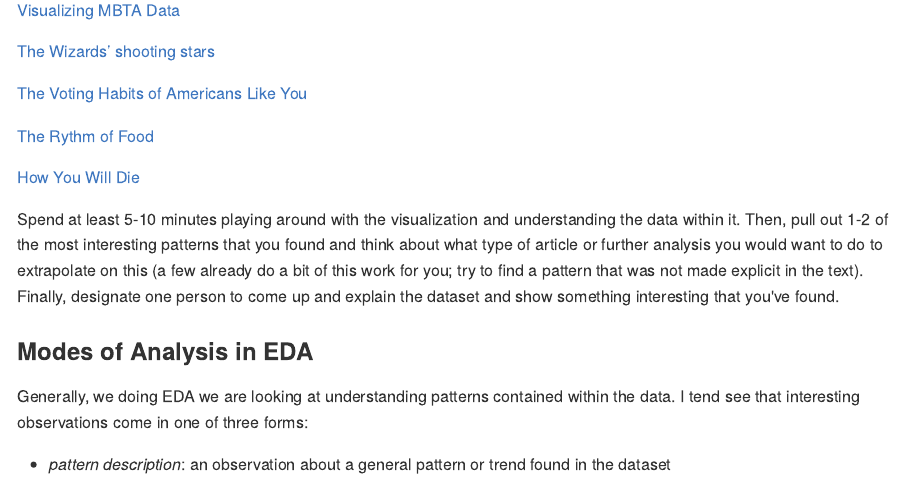
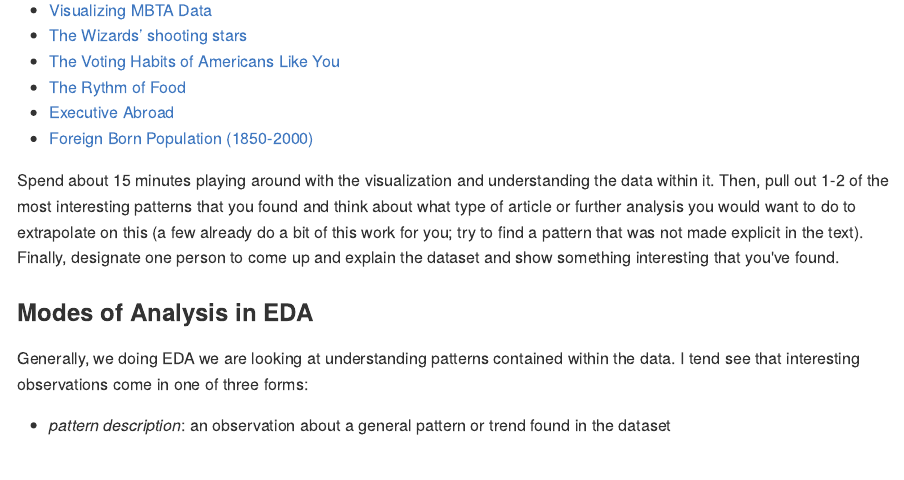
Before and after one commit to statsmaths/stat209, an R Markdown document (_notes/class02-exporatory-data-analysis.Rmd): the page in a window 1100 px wide, from 870 px down before the commit and from 850 px down after it, so that both start at the same text. The pictures show the output file _notes/class02-exporatory-data-analysis.md that the author committed with the source, drawn offline in the style of GitHub.

Commit message:
fix class02 links

```diff
--- a/_notes/class02-exporatory-data-analysis.Rmd
+++ b/_notes/class02-exporatory-data-analysis.Rmd
@@ -57,19 +57,15 @@ Now, its your turn. I have gather several interactive visualizations
 that I find particularly interesting. You'll be split into groups of
 about 3 people and assigned one of these datasets.
 
-[A Day in the Life](http://flowingdata.com/2015/12/15/a-day-in-the-life-of-americans/)
+- [A Day in the Life](http://flowingdata.com/2015/12/15/a-day-in-the-life-of-americans/)
+- [Visualizing MBTA Data](http://mbtaviz.github.io/)
+- [The Wizards’ shooting stars](http://www.washingtonpost.com/wp-srv/special/sports/wizards-shooting-stars/)
+- [The Voting Habits of Americans Like You](https://www.nytimes.com/interactive/2016/06/10/upshot/voting-habits.html)
+- [The Rythm of Food](http://rhythm-of-food.net/#explore)
+- [Executive Abroad](https://dsl.richmond.edu/panorama/executiveabroad/)
+- [Foreign Born Population (1850-2000)](https://dsl.richmond.edu/panorama/foreignborn/)
 
-[Visualizing MBTA Data](http://mbtaviz.github.io/)
-
-[The Wizards’ shooting stars](http://www.washingtonpost.com/wp-srv/special/sports/wizards-shooting-stars/)
-
-[The Voting Habits of Americans Like You](https://www.nytimes.com/interactive/2016/06/10/upshot/voting-habits.html)
-
-[The Rythm of Food](http://rhythm-of-food.net/#explore)
-
-[How You Will Die](http://flowingdata.com/2016/01/19/how-you-will-die/)
-
-Spend at least 5-10 minutes playing around with the visualization and
+Spend about 15 minutes playing around with the visualization and
 understanding the data within it. Then, pull out 1-2 of the most
 interesting patterns that you found and think about what type of
 article or further analysis you would want to do to extrapolate
```
Also changed, not shown: _notes/class02-exporatory-data-analysis.md.
